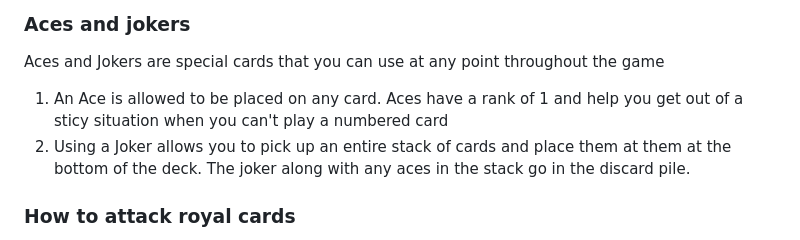
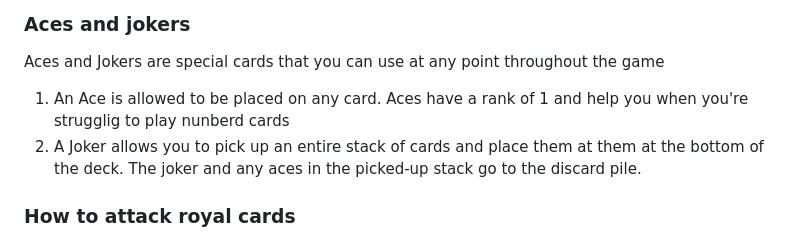
Before and after one commit to 11/Grid-Cannon, a Markdown page: README.md, the part around the change. Rendered like a GitHub page.

```diff
--- a/README.md
+++ b/README.md
@@ -42,8 +42,8 @@ To find and destroy all royals in the deck before running out of cards.
 
 ### Aces and jokers
 Aces and Jokers are special cards that you can use at any point throughout the game
-1. An Ace is allowed to be placed on any card. Aces have a rank of 1 and help you get out of a sticy situation when you can't play a numbered card
-2. Using a Joker allows you to pick up an entire stack of cards and place them at them at the bottom of the deck. The joker along with any aces in the stack go in the discard pile.
+1. An Ace is allowed to be placed on any card. Aces have a rank of 1 and help you when you're strugglig to play nunberd cards
+2. A Joker allows you to pick up an entire stack of cards and place them at them at the bottom of the deck. The joker and any aces in the picked-up stack go to the discard pile.
 
 ### How to attack royal cards
 Attacking a royal requires placing a `2 - 10` card in a grid-position that is opposite of a royal - such that there are 2 cards between the card you're playing and the royal you're attacking.
```
